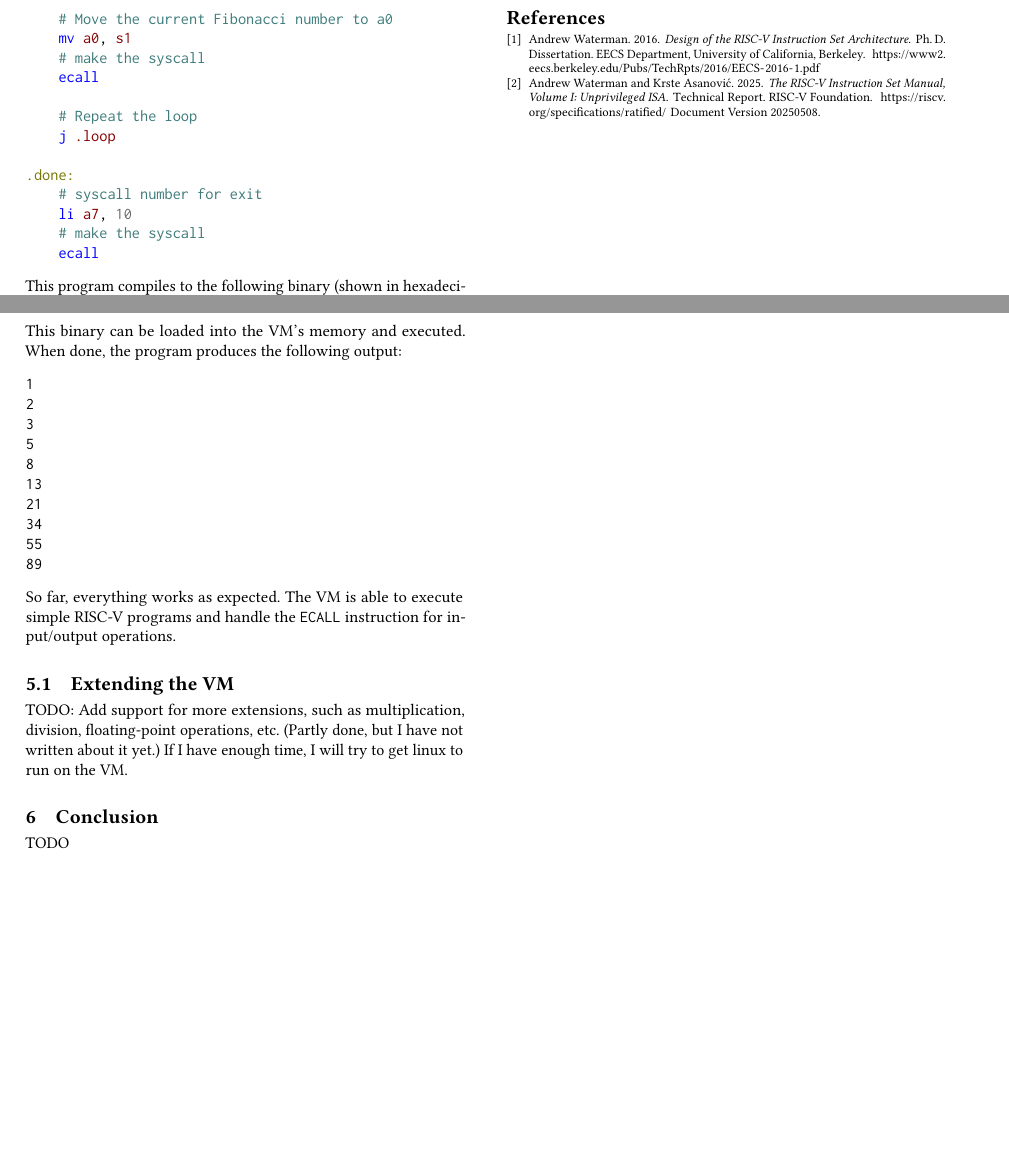
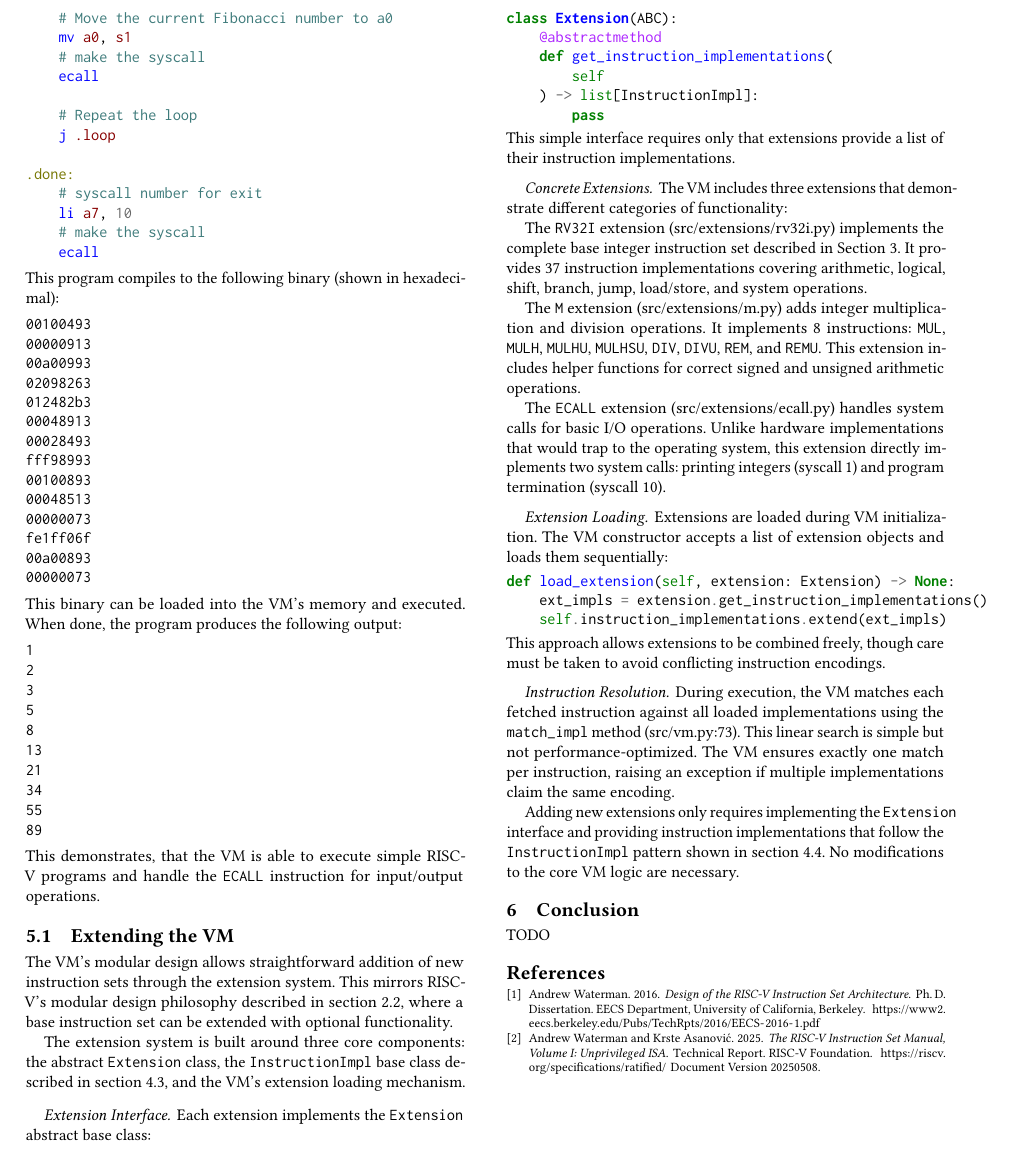
Before and after one commit to levno-710/rvpy, a LaTeX paper (paper/paper.tex): two parts of page 6 of 6 before the commit and part of page 6 of 6 after it, the two joined at a grey line, cut so that both start at the same text, the shorter picture padded with empty space. Compiled offline with pdfLaTeX.

Commit message:
Add section labels for modular design and instruction matching; enhance extension system description

```diff
--- a/paper/paper.tex
+++ b/paper/paper.tex
@@ -506,11 +506,47 @@ When done, the program produces the following output:
 55
 89
 \end{verbatim}
-So far, everything works as expected. The VM is able to execute simple RISC-V programs and handle the \texttt{ECALL} instruction for input/output operations.
+This demonstrates, that the VM is able to execute simple RISC-V programs and handle the \texttt{ECALL} instruction for input/output operations.
 
 \subsection{Extending the VM}
-TODO: Add support for more extensions, such as multiplication, division, floating-point operations, etc. (Partly done, but I have not written about it yet.)
-If I have enough time, I will try to get linux to run on the VM.
+The VM's modular design allows straightforward addition of new instruction sets through the extension system. This mirrors RISC-V's modular design philosophy described in section \ref{sec:modular-design}, where a base instruction set can be extended with optional functionality.
+
+The extension system is built around three core components: the abstract \texttt{Extension} class, the \texttt{InstructionImpl} base class described in section \ref{sec:instruction-matching}, and the VM's extension loading mechanism.
+
+\paragraph{Extension Interface}
+Each extension implements the \texttt{Extension} abstract base class:
+\begin{minted}{python}
+class Extension(ABC):
+    @abstractmethod
+    def get_instruction_implementations(
+        self
+    ) -> list[InstructionImpl]:
+        pass
+\end{minted}
+This simple interface requires only that extensions provide a list of their instruction implementations.
+
+\paragraph{Concrete Extensions}
+The VM includes three extensions that demonstrate different categories of functionality:
+
+The \texttt{RV32I} extension (src/extensions/rv32i.py) implements the complete base integer instruction set described in Section 3. It provides 37 instruction implementations covering arithmetic, logical, shift, branch, jump, load/store, and system operations.
+
+The \texttt{M} extension (src/extensions/m.py) adds integer multiplication and division operations. It implements 8 instructions: \texttt{MUL}, \texttt{MULH}, \texttt{MULHU}, \texttt{MULHSU}, \texttt{DIV}, \texttt{DIVU}, \texttt{REM}, and \texttt{REMU}. This extension includes helper functions for correct signed and unsigned arithmetic operations.
+
+The \texttt{ECALL} extension (src/extensions/ecall.py) handles system calls for basic I/O operations. Unlike hardware implementations that would trap to the operating system, this extension directly implements two system calls: printing integers (syscall 1) and program termination (syscall 10).
+
+\paragraph{Extension Loading}
+Extensions are loaded during VM initialization. The VM constructor accepts a list of extension objects and loads them sequentially:
+\begin{minted}{python}
+def load_extension(self, extension: Extension) -> None:
+    ext_impls = extension.get_instruction_implementations()
+    self.instruction_implementations.extend(ext_impls)
+\end{minted}
+This approach allows extensions to be combined freely, though care must be taken to avoid conflicting instruction encodings.
+
+\paragraph{Instruction Resolution}
+During execution, the VM matches each fetched instruction against all loaded implementations using the \texttt{match\_impl} method (src/vm.py:73). This linear search is simple but not performance-optimized. The VM ensures exactly one match per instruction, raising an exception if multiple implementations claim the same encoding.
+
+Adding new extensions only requires implementing the \texttt{Extension} interface and providing instruction implementations that follow the \texttt{InstructionImpl} pattern shown in section \ref{sec:instruction-implementation}. No modifications to the core VM logic are necessary.
 
 \section{Conclusion}
 TODO
```
Also changed, not shown: paper/paper.tex (6 more changed lines).
